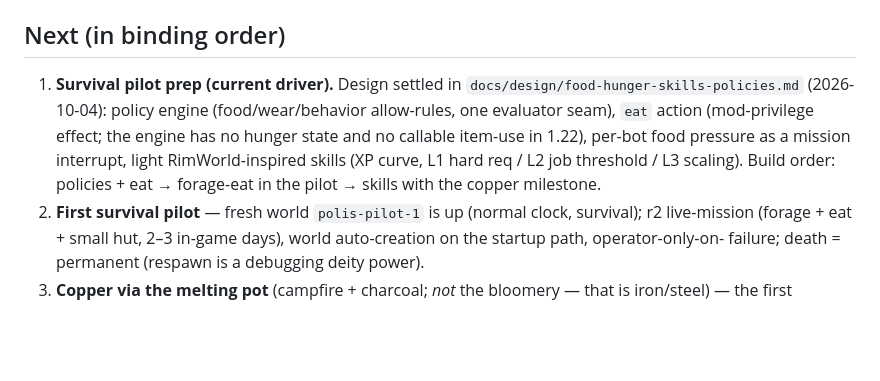
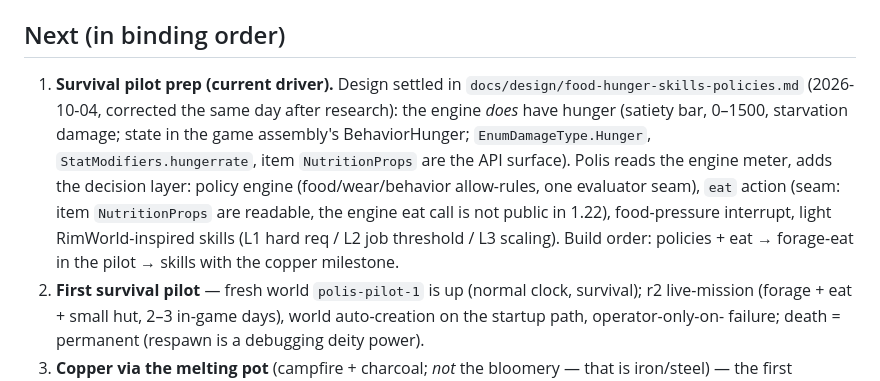
Before and after one commit to githabideri/polis, a Markdown page: STATUS.md, the part around the change. GitHub-like rendering; blank space fills up the shorter version.

```diff
--- a/STATUS.md
+++ b/STATUS.md
@@ -81,13 +81,17 @@ on the model-mux box.
 ## Next (in binding order)
 
 1. **Survival pilot prep (current driver).** Design settled in
-   `docs/design/food-hunger-skills-policies.md` (2026-10-04): policy engine
-   (food/wear/behavior allow-rules, one evaluator seam), `eat` action
-   (mod-privilege effect; the engine has no hunger state and no callable
-   item-use in 1.22), per-bot food pressure as a mission interrupt, light
-   RimWorld-inspired skills (XP curve, L1 hard req / L2 job threshold /
-   L3 scaling). Build order: policies + eat → forage-eat in the pilot →
-   skills with the copper milestone.
+   `docs/design/food-hunger-skills-policies.md` (2026-10-04, corrected the
+   same day after research): the engine *does* have hunger (satiety bar,
+   0–1500, starvation damage; state in the game assembly's BehaviorHunger;
+   `EnumDamageType.Hunger`, `StatModifiers.hungerrate`, item
+   `NutritionProps` are the API surface). Polis reads the engine meter,
+   adds the decision layer: policy engine (food/wear/behavior allow-rules,
+   one evaluator seam), `eat` action (seam: item `NutritionProps` are
+   readable, the engine eat call is not public in 1.22), food-pressure
+   interrupt, light RimWorld-inspired skills (L1 hard req / L2 job
+   threshold / L3 scaling). Build order: policies + eat → forage-eat in
+   the pilot → skills with the copper milestone.
 2. **First survival pilot** — fresh world `polis-pilot-1` is up (normal
    clock, survival); r2 live-mission (forage + eat + small hut, 2–3 in-game
    days), world auto-creation on the startup path, operator-only-on-
```
Also changed, not shown: docs/design/food-hunger-skills-policies.md (+81 -49 lines).
